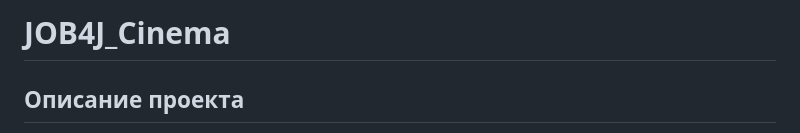
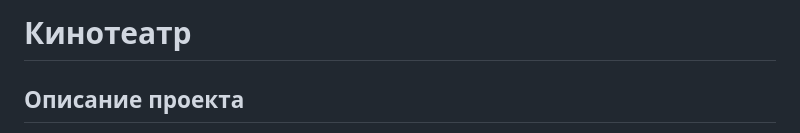
Before and after one commit to gretskih/cinema, a Markdown page: README.md, the part around the change. Drawn GitHub-style.

```diff
--- a/README.md
+++ b/README.md
@@ -1,4 +1,4 @@
-# JOB4J_Cinema
+# Кинотеатр
 ## Описание проекта
 Реализован сайт кинотеатр.
 На *Главной* странице размещены постеры фильмов из проката. В разделе
```
